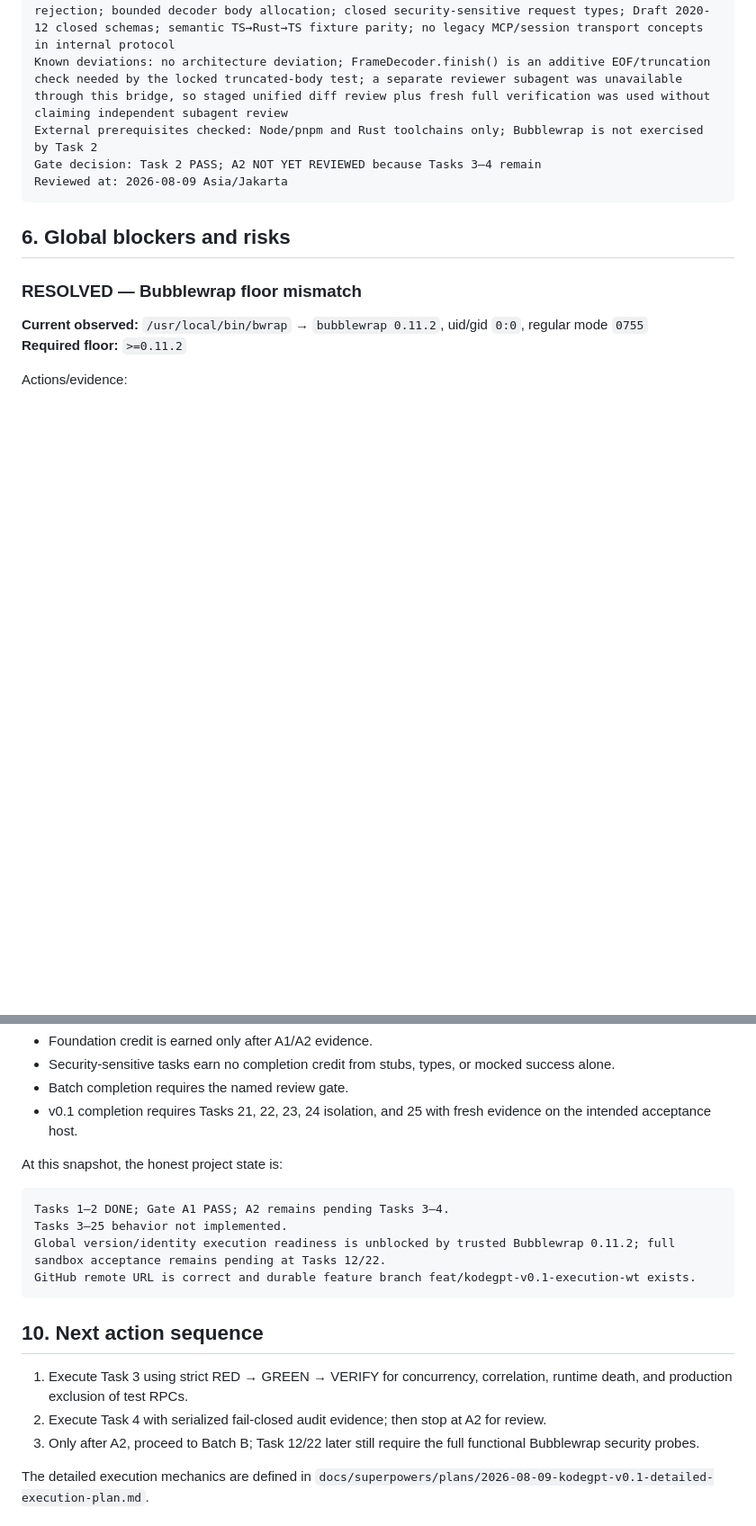
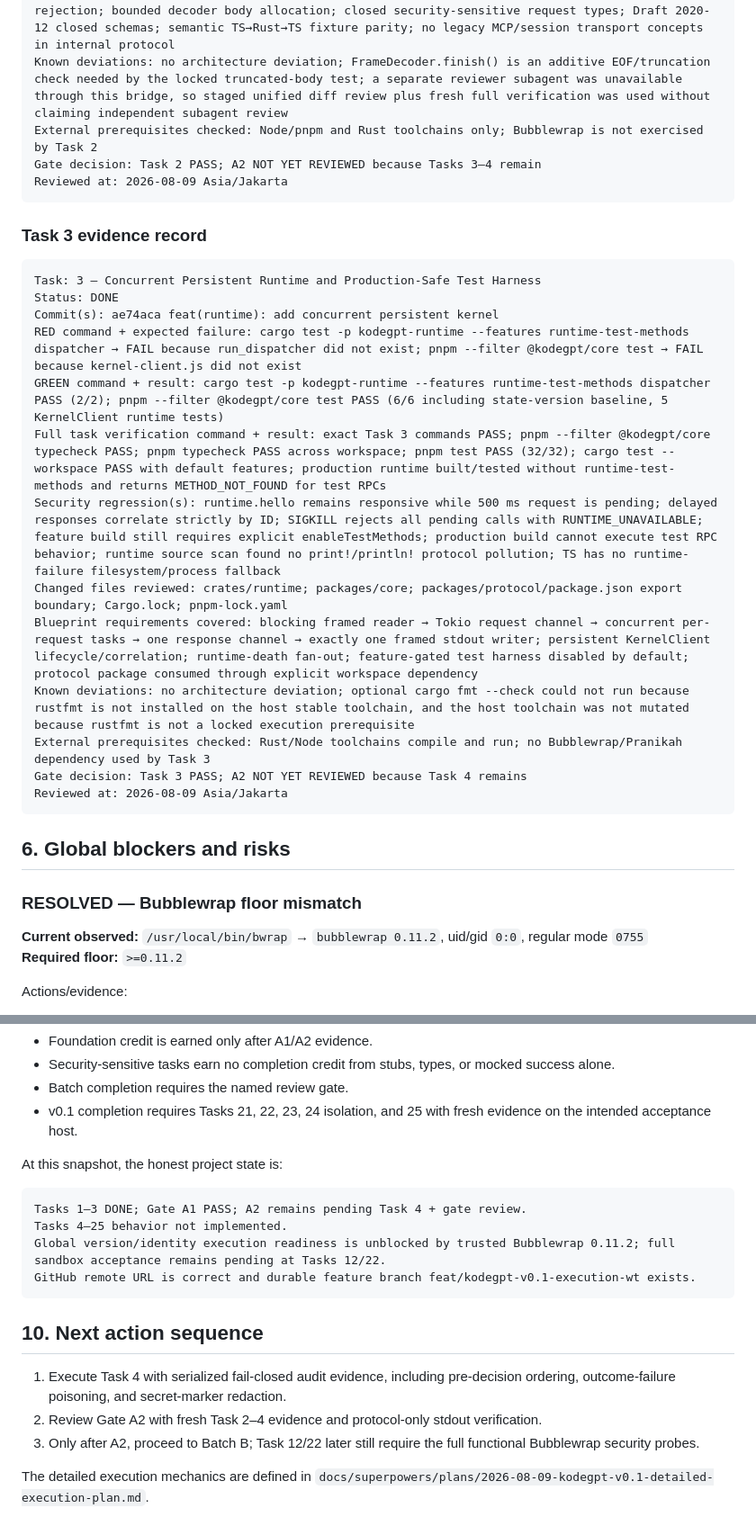
Before and after one commit to 2ndworld/kodeGPT, a Markdown page: docs/implementation/v0.1-execution-tracker.md, 2 parts joined by grey strips. Shown at 90% size. Drawn GitHub-style; blank space fills up the shorter version.

Commit message:
docs: record task 3 execution evidence

````diff
--- a/docs/implementation/v0.1-execution-tracker.md
+++ b/docs/implementation/v0.1-execution-tracker.md
@@ -195,6 +195,24 @@ Gate decision: Task 2 PASS; A2 NOT YET REVIEWED because Tasks 3–4 remain
 Reviewed at: 2026-08-09 Asia/Jakarta
 ```
 
+### Task 3 evidence record
+
+```text
+Task: 3 — Concurrent Persistent Runtime and Production-Safe Test Harness
+Status: DONE
+Commit(s): ae74aca feat(runtime): add concurrent persistent kernel
+RED command + expected failure: cargo test -p kodegpt-runtime --features runtime-test-methods dispatcher → FAIL because run_dispatcher did not exist; pnpm --filter @kodegpt/core test → FAIL because kernel-client.js did not exist
+GREEN command + result: cargo test -p kodegpt-runtime --features runtime-test-methods dispatcher PASS (2/2); pnpm --filter @kodegpt/core test PASS (6/6 including state-version baseline, 5 KernelClient runtime tests)
+Full task verification command + result: exact Task 3 commands PASS; pnpm --filter @kodegpt/core typecheck PASS; pnpm typecheck PASS across workspace; pnpm test PASS (32/32); cargo test --workspace PASS with default features; production runtime built/tested without runtime-test-methods and returns METHOD_NOT_FOUND for test RPCs
+Security regression(s): runtime.hello remains responsive while 500 ms request is pending; delayed responses correlate strictly by ID; SIGKILL rejects all pending calls with RUNTIME_UNAVAILABLE; feature build still requires explicit enableTestMethods; production build cannot execute test RPC behavior; runtime source scan found no print!/println! protocol pollution; TS has no runtime-failure filesystem/process fallback
+Changed files reviewed: crates/runtime; packages/core; packages/protocol/package.json export boundary; Cargo.lock; pnpm-lock.yaml
+Blueprint requirements covered: blocking framed reader → Tokio request channel → concurrent per-request tasks → one response channel → exactly one framed stdout writer; persistent KernelClient lifecycle/correlation; runtime-death fan-out; feature-gated test harness disabled by default; protocol package consumed through explicit workspace dependency
+Known deviations: no architecture deviation; optional cargo fmt --check could not run because rustfmt is not installed on the host stable toolchain, and the host toolchain was not mutated because rustfmt is not a locked execution prerequisite
+External prerequisites checked: Rust/Node toolchains compile and run; no Bubblewrap/Pranikah dependency used by Task 3
+Gate decision: Task 3 PASS; A2 NOT YET REVIEWED because Task 4 remains
+Reviewed at: 2026-08-09 Asia/Jakarta
+```
+
 ## 6. Global blockers and risks
 
 ### RESOLVED — Bubblewrap floor mismatch
@@ -274,16 +292,16 @@ Avoid percentage-by-file-count. Use task/gate completion:
 At this snapshot, the honest project state is:
 
 ```text
-Tasks 1–2 DONE; Gate A1 PASS; A2 remains pending Tasks 3–4.
-Tasks 3–25 behavior not implemented.
+Tasks 1–3 DONE; Gate A1 PASS; A2 remains pending Task 4 + gate review.
+Tasks 4–25 behavior not implemented.
 Global version/identity execution readiness is unblocked by trusted Bubblewrap 0.11.2; full sandbox acceptance remains pending at Tasks 12/22.
 GitHub remote URL is correct and durable feature branch feat/kodegpt-v0.1-execution-wt exists.
 ```
 
 ## 10. Next action sequence
 
-1. Execute Task 3 using strict RED → GREEN → VERIFY for concurrency, correlation, runtime death, and production exclusion of test RPCs.
-2. Execute Task 4 with serialized fail-closed audit evidence; then stop at A2 for review.
+1. Execute Task 4 with serialized fail-closed audit evidence, including pre-decision ordering, outcome-failure poisoning, and secret-marker redaction.
+2. Review Gate A2 with fresh Task 2–4 evidence and protocol-only stdout verification.
 3. Only after A2, proceed to Batch B; Task 12/22 later still require the full functional Bubblewrap security probes.
 
 The detailed execution mechanics are defined in `docs/superpowers/plans/2026-08-09-kodegpt-v0.1-detailed-execution-plan.md`.
````
Also changed, not shown: other parts of docs/implementation/v0.1-execution-tracker.md (+4 -4 lines).
